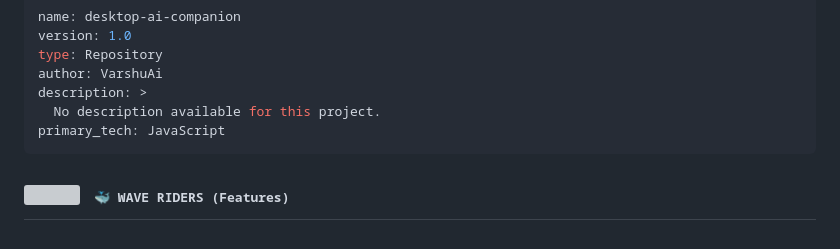
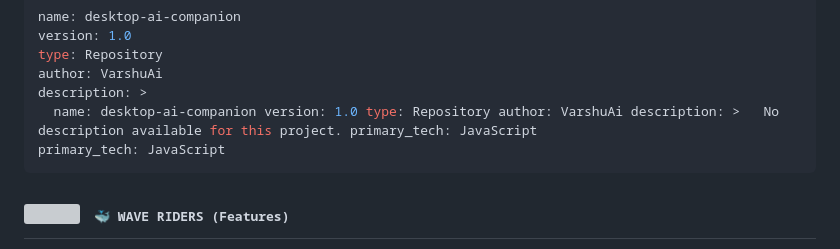
Before and after one commit to VarshuAi/desktop-ai-companion, a Markdown page: README.md, the part around the change. GitHub-like rendering; grey boxes are pictures that could not be loaded.

Commit message:
docs: rotate to daily themed README (Ocean) 🎭

````diff
--- a/README.md
+++ b/README.md
@@ -38,7 +38,7 @@ version: 1.0
 type: Repository
 author: VarshuAi
 description: >
-  No description available for this project.
+  name: desktop-ai-companion version: 1.0 type: Repository author: VarshuAi description: >   No description available for this project. primary_tech: JavaScript
 primary_tech: JavaScript
 ```
 
````
